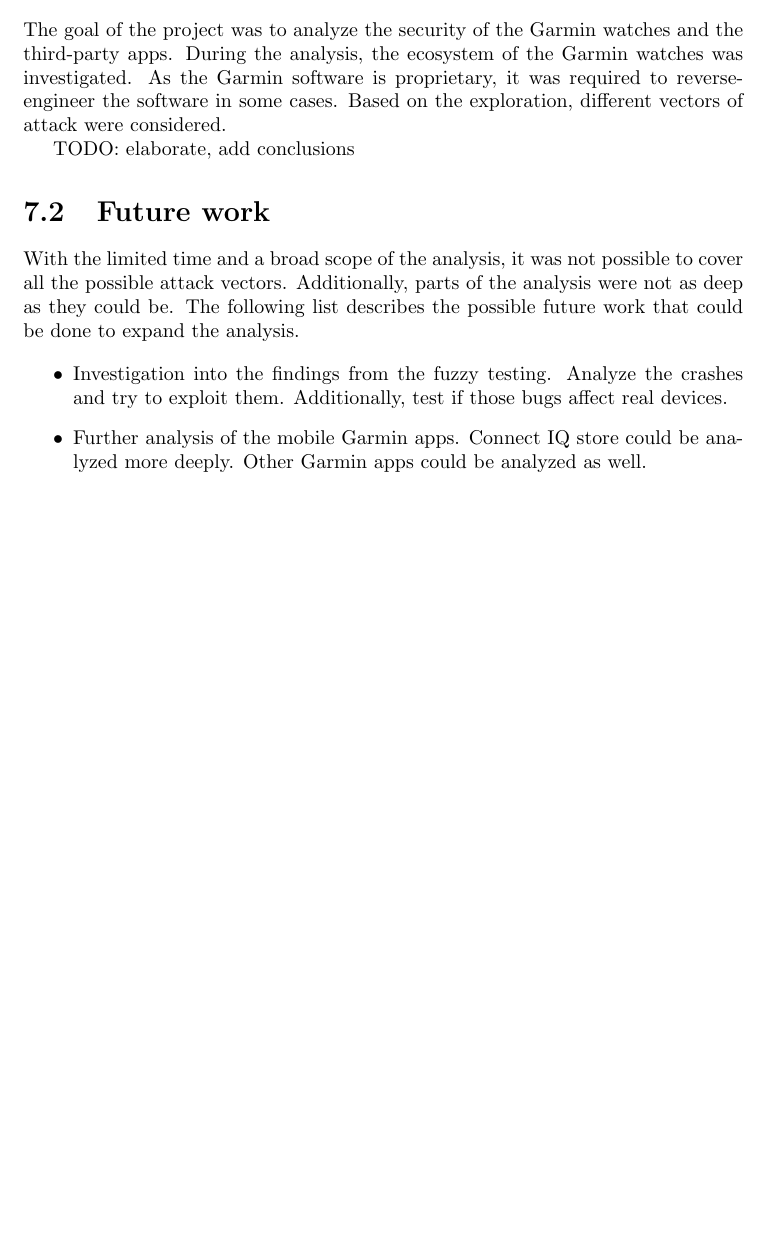
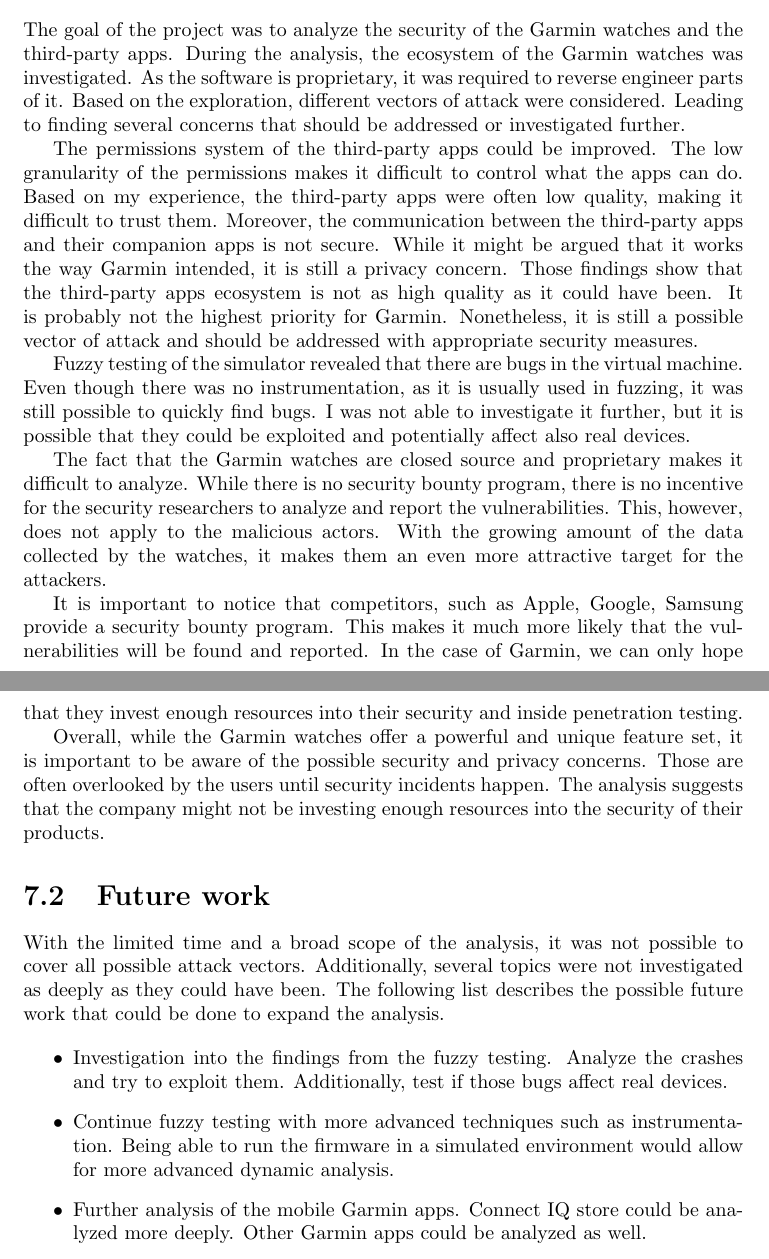
Before and after one commit to Milosz503/GarminSecurityAnalysis, a LaTeX thesis (report/latex/report.tex, which reads report/latex/sections/conclusion.tex): part of page 32 of 33 before the commit and two parts of pages 33 and 34 of 36 after it, the two joined at a grey line, cut so that both start at the same text, the shorter picture padded with empty space. Compiled offline with pdfLaTeX.

Commit message:
Updated conclusion and other parts of the report

```diff
--- a/report/latex/sections/conclusion.tex
+++ b/report/latex/sections/conclusion.tex
@@ -3,22 +3,48 @@
 
 The goal of the project was to analyze the security of the Garmin watches and the third-party apps.
 During the analysis, the ecosystem of the Garmin watches was investigated.
-As the Garmin software is proprietary, it was required to reverse-engineer the software in some cases.
+As the software is proprietary, it was required to reverse engineer parts of it.
 Based on the exploration, different vectors of attack were considered.
+Leading to finding several concerns that should be addressed or investigated further.
 
-TODO: elaborate, add conclusions
+The permissions system of the third-party apps could be improved.
+The low granularity of the permissions makes it difficult to control what the apps can do.
+Based on my experience, the third-party apps were often low quality, making it difficult to trust them.
+Moreover, the communication between the third-party apps and their companion apps is not secure.
+While it might be argued that it works the way Garmin intended, it is still a privacy concern.
+Those findings show that the third-party apps ecosystem is not as high quality as it could have been.
+It is probably not the highest priority for Garmin.
+Nonetheless, it is still a possible vector of attack and should be addressed with appropriate security measures.
 
+Fuzzy testing of the simulator revealed that there are bugs in the virtual machine.
+Even though there was no instrumentation, as it is usually used in fuzzing, it was still possible to quickly find bugs.
+I was not able to investigate it further, but it is possible that they could be exploited and potentially affect also real devices.
+
+The fact that the Garmin watches are closed source and proprietary makes it difficult to analyze.
+While there is no security bounty program, there is no incentive for the security researchers to analyze and report the vulnerabilities.
+This, however, does not apply to the malicious actors.
+With the growing amount of the data collected by the watches, it makes them an even more attractive target for the attackers.
+
+It is important to notice that competitors, such as Apple, Google, Samsung provide a security bounty program.
+This makes it much more likely that the vulnerabilities will be found and reported.
+In the case of Garmin, we can only hope that they invest enough resources into their security and inside penetration testing.
+
+Overall, while the Garmin watches offer a powerful and unique feature set, it is important to be aware of the possible security and privacy concerns.
+Those are often overlooked by the users until security incidents happen.
+The analysis suggests that the company might not be investing enough resources into the security of their products.
 
 \section{Future work}
 
-With the limited time and a broad scope of the analysis, it was not possible to cover all the possible attack vectors.
-Additionally, parts of the analysis were not as deep as they could be.
+With the limited time and a broad scope of the analysis, it was not possible to cover all possible attack vectors.
+Additionally, several topics were not investigated as deeply as they could have been.
 The following list describes the possible future work that could be done to expand the analysis.
 
 \begin{itemize}
     \item Investigation into the findings from the fuzzy testing.
     Analyze the crashes and try to exploit them.
     Additionally, test if those bugs affect real devices.
+    \item Continue fuzzy testing with more advanced techniques such as instrumentation.
+    Being able to run the firmware in a simulated environment would allow for more advanced dynamic analysis.
     \item Further analysis of the mobile Garmin apps.
     Connect IQ store could be analyzed more deeply.
     Other Garmin apps could be analyzed as well.
```
Also changed, not shown: report/latex/references.bib (+6 -0 lines), report/latex/sections/fuzzing-third-party-apps.tex (+3 -0 lines), report/latex/sections/introduction.tex (+4 -1 lines), report/latex/sections/security-third-party-apps.tex (+22 -6 lines), report/report.pdf.
